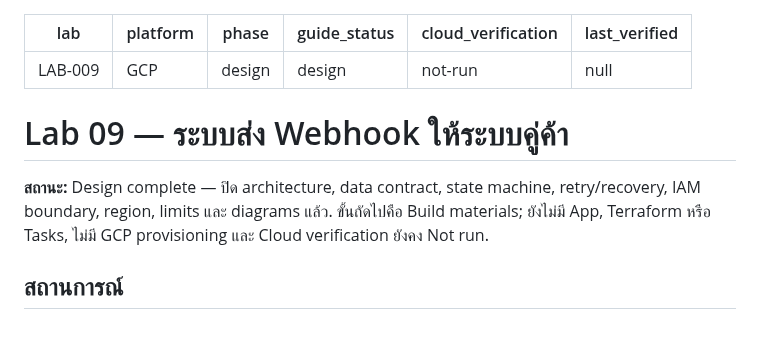
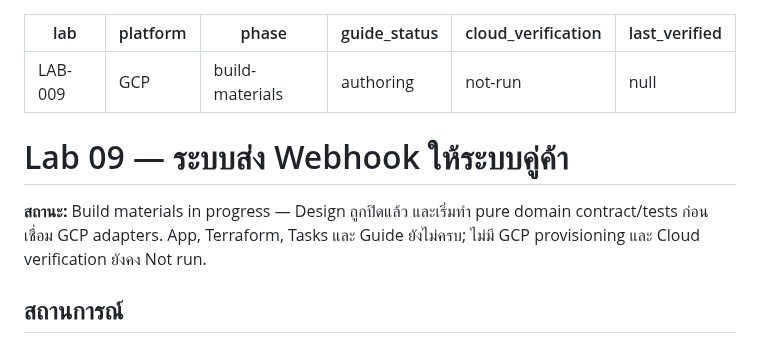
Before and after one commit to somkid-s5/Portfolio-Lab, a Markdown page: GCP/LAB-009-partner-webhook-delivery/README.md, the part around the change. GitHub-like rendering.

Commit message:
docs(gcp): record Lab 09 build materials progress [skip ci]

```diff
--- a/GCP/LAB-009-partner-webhook-delivery/README.md
+++ b/GCP/LAB-009-partner-webhook-delivery/README.md
@@ -1,14 +1,14 @@
 ---
 lab: LAB-009
 platform: GCP
-phase: design
-guide_status: design
+phase: build-materials
+guide_status: authoring
 cloud_verification: not-run
 last_verified: null
 ---
 # Lab 09 — ระบบส่ง Webhook ให้ระบบคู่ค้า
 
-**สถานะ:** Design complete — ปิด architecture, data contract, state machine, retry/recovery, IAM boundary, region, limits และ diagrams แล้ว. ขั้นถัดไปคือ Build materials; ยังไม่มี App, Terraform หรือ Tasks, ไม่มี GCP provisioning และ Cloud verification ยังคง Not run.
+**สถานะ:** Build materials in progress — Design ถูกปิดแล้ว และเริ่มทำ pure domain contract/tests ก่อนเชื่อม GCP adapters. App, Terraform, Tasks และ Guide ยังไม่ครบ; ไม่มี GCP provisioning และ Cloud verification ยังคง Not run.
 
 ## สถานการณ์
 
```
